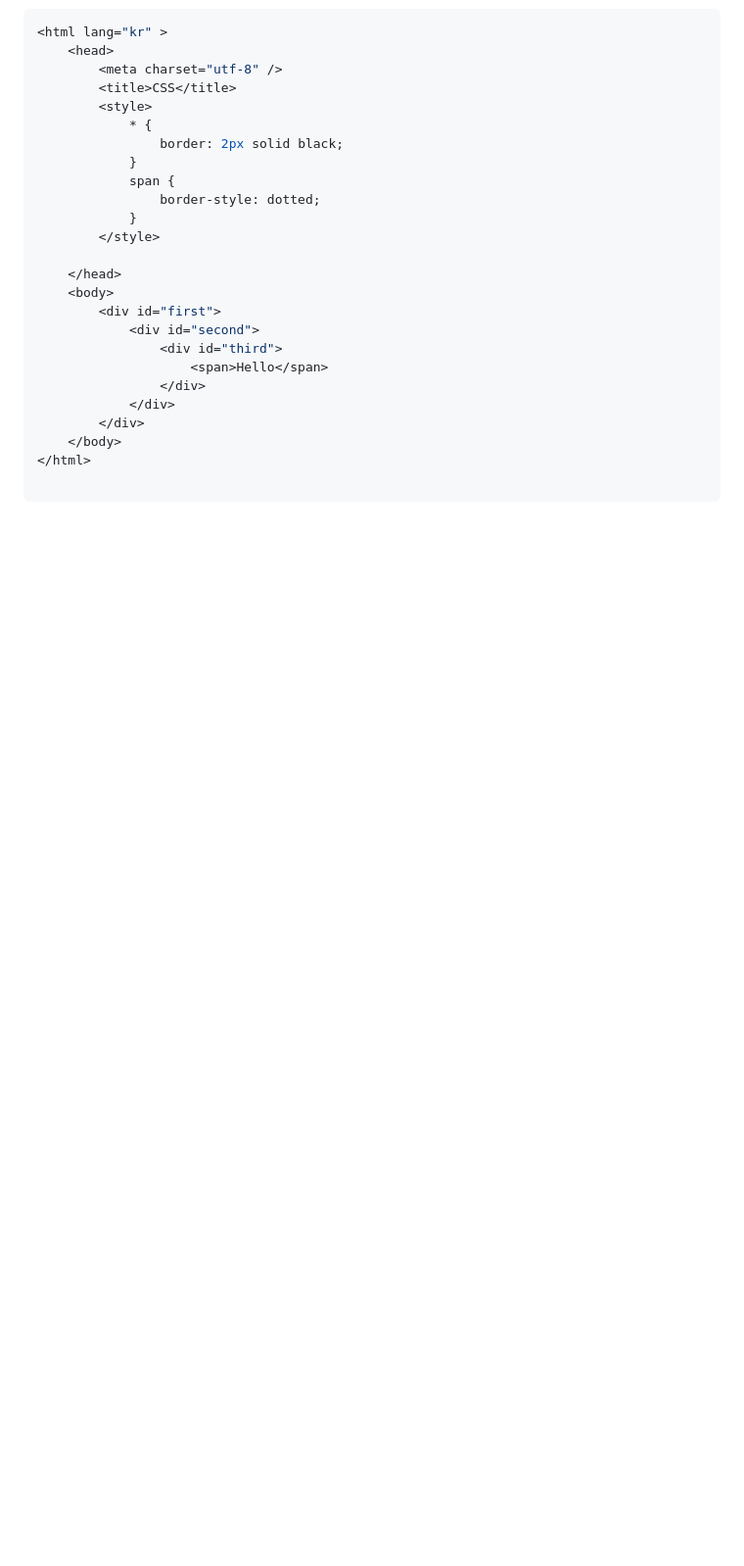
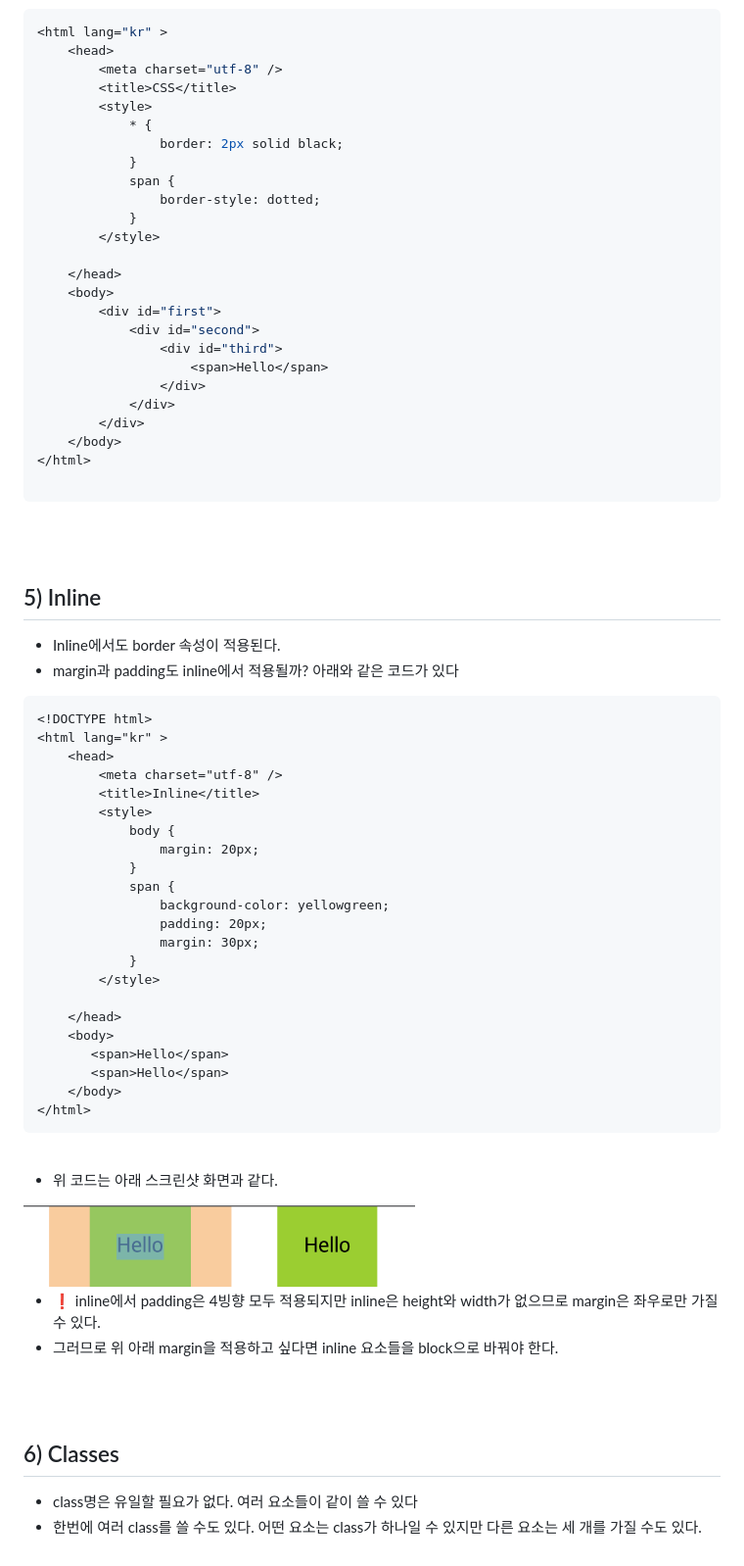
Before and after one commit to yoojh9/kakao_clone, a Markdown page: learning_css/README.md, the part around the change. Shown: that part at 98% size. Drawn GitHub-style; pictures changed too: learning_css/capture2.png (added); blank space fills up the shorter version.

Commit message:
inline and classes

````diff
--- a/learning_css/README.md
+++ b/learning_css/README.md
@@ -162,3 +162,53 @@ div {
 </html>
 
 ```
+
+<br><br>
+
+## 5) Inline
+
+- Inline에서도 border 속성이 적용된다.
+- margin과 padding도 inline에서 적용될까? 아래와 같은 코드가 있다
+
+```HTML
+<!DOCTYPE html>
+<html lang="kr" >
+    <head>
+        <meta charset="utf-8" />
+        <title>Inline</title>
+        <style>
+            body {
+                margin: 20px;
+            }
+            span {
+                background-color: yellowgreen;
+                padding: 20px;
+                margin: 30px;
+            }
+        </style>
+
+    </head>
+    <body>
+       <span>Hello</span>
+       <span>Hello</span>
+    </body>
+</html>
+```
+
+<br>
+
+- 위 코드는 아래 스크린샷 화면과 같다.
+
+<img src="capture2.png" width="400px">
+
+<br>
+
+- ❗️ inline에서 padding은 4빙향 모두 적용되지만 inline은 height와 width가 없으므로 margin은 좌우로만 가질 수 있다.
+- 그러므로 위 아래 margin을 적용하고 싶다면 inline 요소들을 block으로 바꿔야 한다.
+
+<br><br>
+
+## 6) Classes
+
+- class명은 유일할 필요가 없다. 여러 요소들이 같이 쓸 수 있다
+- 한번에 여러 class를 쓸 수도 있다. 어떤 요소는 class가 하나일 수 있지만 다른 요소는 세 개를 가질 수도 있다.
````
Also changed, not shown: 3 other files.
